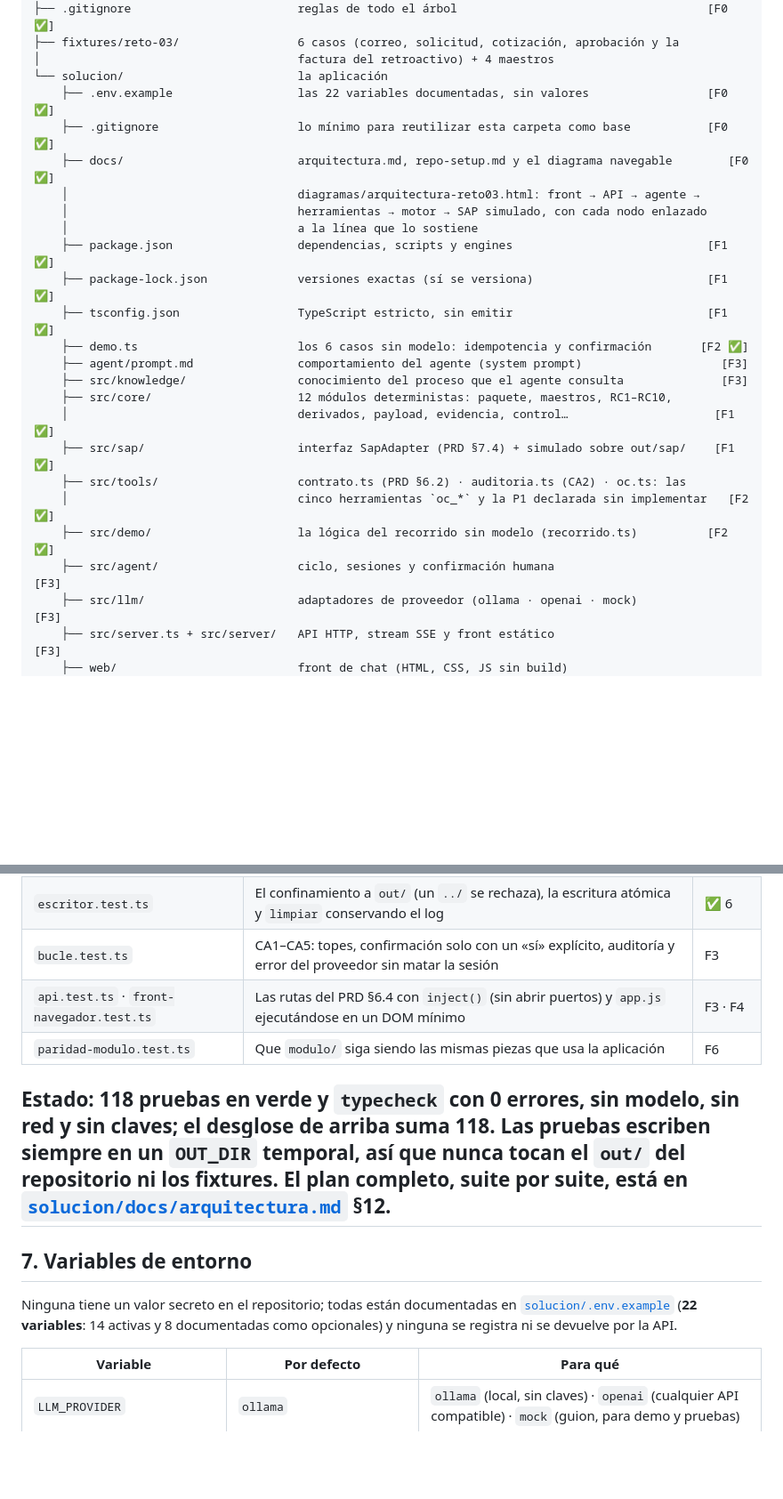
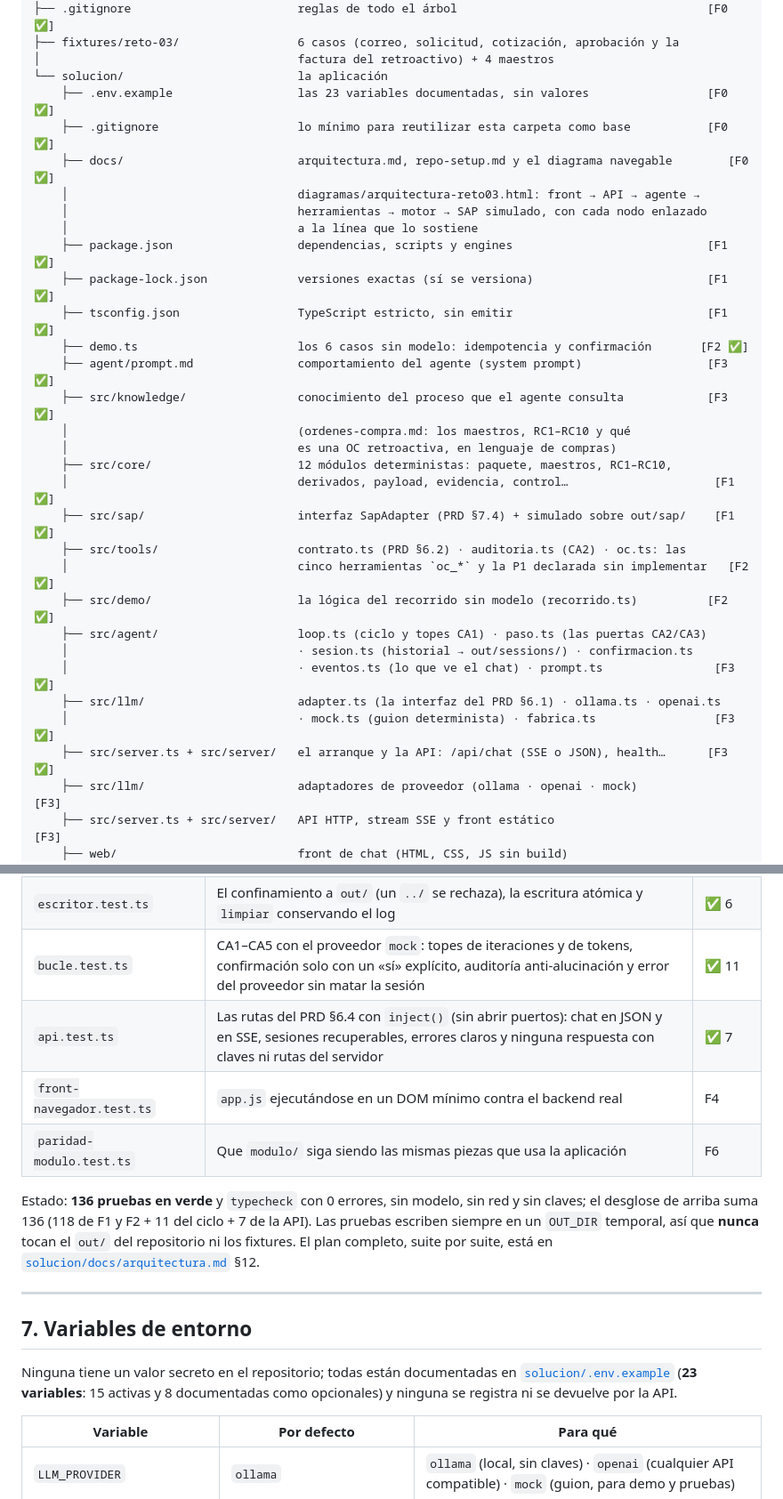
Before and after one commit to oscarkof/periferia-reto-03, a Markdown page: README.md, 2 parts joined by grey strips. Shown at 89% size. Drawn GitHub-style; blank space fills up the shorter version.

```diff
--- a/README.md
+++ b/README.md
@@ -231,7 +234,7 @@ reto-03/                              ← raíz del repo y del entregable (.zip
 ├── fixtures/reto-03/                 6 casos (correo, solicitud, cotización, aprobación y la
 │                                     factura del retroactivo) + 4 maestros
 └── solucion/                         la aplicación
-    ├── .env.example                  las 22 variables documentadas, sin valores                 [F0 ✅]
+    ├── .env.example                  las 23 variables documentadas, sin valores                 [F0 ✅]
     ├── .gitignore                    lo mínimo para reutilizar esta carpeta como base           [F0 ✅]
     ├── docs/                         arquitectura.md, repo-setup.md y el diagrama navegable        [F0 ✅]
     │                                 diagramas/arquitectura-reto03.html: front → API → agente →
@@ -241,15 +244,22 @@ reto-03/                              ← raíz del repo y del entregable (.zip
     ├── package-lock.json             versiones exactas (sí se versiona)                         [F1 ✅]
     ├── tsconfig.json                 TypeScript estricto, sin emitir                            [F1 ✅]
     ├── demo.ts                       los 6 casos sin modelo: idempotencia y confirmación       [F2 ✅]
-    ├── agent/prompt.md               comportamiento del agente (system prompt)                    [F3]
-    ├── src/knowledge/                conocimiento del proceso que el agente consulta              [F3]
+    ├── agent/prompt.md               comportamiento del agente (system prompt)                  [F3 ✅]
+    ├── src/knowledge/                conocimiento del proceso que el agente consulta            [F3 ✅]
+    │                                 (ordenes-compra.md: los maestros, RC1–RC10 y qué
+    │                                 es una OC retroactiva, en lenguaje de compras)
     ├── src/core/                     12 módulos deterministas: paquete, maestros, RC1–RC10,
     │                                 derivados, payload, evidencia, control…                     [F1 ✅]
     ├── src/sap/                      interfaz SapAdapter (PRD §7.4) + simulado sobre out/sap/    [F1 ✅]
     ├── src/tools/                    contrato.ts (PRD §6.2) · auditoria.ts (CA2) · oc.ts: las
     │                                 cinco herramientas `oc_*` y la P1 declarada sin implementar   [F2 ✅]
     ├── src/demo/                     la lógica del recorrido sin modelo (recorrido.ts)          [F2 ✅]
-    ├── src/agent/                    ciclo, sesiones y confirmación humana                         [F3]
+    ├── src/agent/                    loop.ts (ciclo y topes CA1) · paso.ts (las puertas CA2/CA3)
+    │                                 · sesion.ts (historial → out/sessions/) · confirmacion.ts
+    │                                 · eventos.ts (lo que ve el chat) · prompt.ts                [F3 ✅]
+    ├── src/llm/                      adapter.ts (la interfaz del PRD §6.1) · ollama.ts · openai.ts
+    │                                 · mock.ts (guion determinista) · fabrica.ts                 [F3 ✅]
+    ├── src/server.ts + src/server/   el arranque y la API: /api/chat (SSE o JSON), health…      [F3 ✅]
     ├── src/llm/                      adaptadores de proveedor (ollama · openai · mock)             [F3]
     ├── src/server.ts + src/server/   API HTTP, stream SSE y front estático                         [F3]
     ├── web/                          front de chat (HTML, CSS, JS sin build)                       [F4]
@@ -319,20 +329,23 @@ npm run typecheck   # 0 errores, cero any
 | `herramientas.test.ts` | El contrato del PRD §6.2: JSON en ambos caminos, **nunca lanza**, ids raros rechazados, auditoría anti-alucinación y las dos puertas de `oc_crear` | ✅ 18 |
 | `demo.test.ts` | Los 6 casos de punta a punta, la confirmación humana, que repetir la demo no duplica OC y el determinismo entre corridas | ✅ 6 |
 | `escritor.test.ts` | El confinamiento a `out/` (un `../` se rechaza), la escritura atómica y `limpiar` conservando el log | ✅ 6 |
-| `bucle.test.ts` | CA1–CA5: topes, confirmación solo con un «sí» explícito, auditoría y error del proveedor sin matar la sesión | F3 |
-| `api.test.ts` · `front-navegador.test.ts` | Las rutas del PRD §6.4 con `inject()` (sin abrir puertos) y `app.js` ejecutándose en un DOM mínimo | F3 · F4 |
+| `bucle.test.ts` | CA1–CA5 con el proveedor `mock`: topes de iteraciones y de tokens, confirmación solo con un «sí» explícito, auditoría anti-alucinación y error del proveedor sin matar la sesión | ✅ 11 |
+| `api.test.ts` | Las rutas del PRD §6.4 con `inject()` (sin abrir puertos): chat en JSON y en SSE, sesiones recuperables, errores claros y ninguna respuesta con claves ni rutas del servidor | ✅ 7 |
+| `front-navegador.test.ts` | `app.js` ejecutándose en un DOM mínimo contra el backend real | F4 |
 | `paridad-modulo.test.ts` | Que `modulo/` siga siendo las mismas piezas que usa la aplicación | F6 |
 
-Estado: **118 pruebas en verde** y `typecheck` con 0 errores, sin modelo, sin red y sin claves; el desglose
-de arriba suma 118. Las pruebas escriben siempre en un `OUT_DIR` temporal, así que **nunca** tocan el `out/`
-del repositorio ni los fixtures. El plan completo, suite por suite, está en
-[`solucion/docs/arquitectura.md`](solucion/docs/arquitectura.md) §12.
+Estado: **136 pruebas en verde** y `typecheck` con 0 errores, sin modelo, sin red y sin claves; el desglose
+de arriba suma 136 (118 de F1 y F2 + 11 del ciclo + 7 de la API). Las pruebas escriben siempre en un `OUT_DIR`
+temporal, así que **nunca** tocan el `out/` del repositorio ni los fixtures. El plan completo, suite por
+suite, está en [`solucion/docs/arquitectura.md`](solucion/docs/arquitectura.md) §12.
+
 ---
+
 
 ## 7. Variables de entorno
 
 Ninguna tiene un valor secreto en el repositorio; todas están documentadas en
-[`solucion/.env.example`](solucion/.env.example) (**22 variables**: 14 activas y 8 documentadas como
+[`solucion/.env.example`](solucion/.env.example) (**23 variables**: 15 activas y 8 documentadas como
 opcionales) y ninguna se registra ni se devuelve por la API.
 
 | Variable | Por defecto | Para qué |
```
Also changed, not shown: other parts of README.md (+12 -8 lines), solucion/docs/arquitectura.md (+2 -2 lines), solucion/docs/repo-setup.md (+1 -1 lines).
